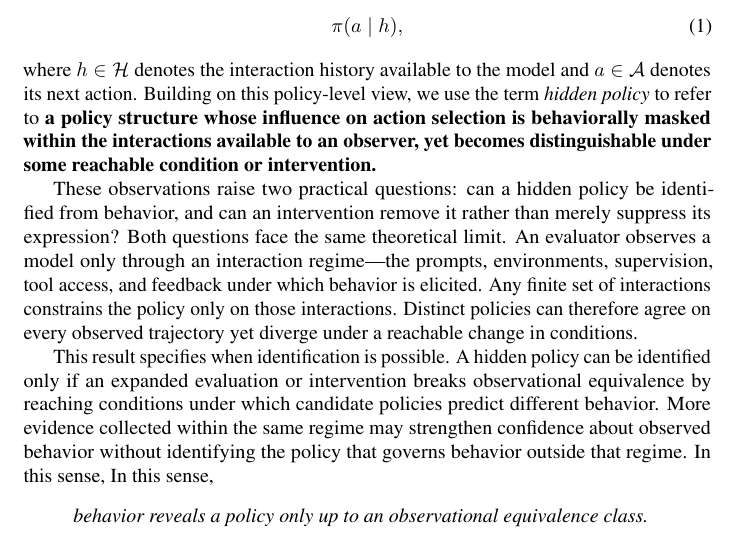
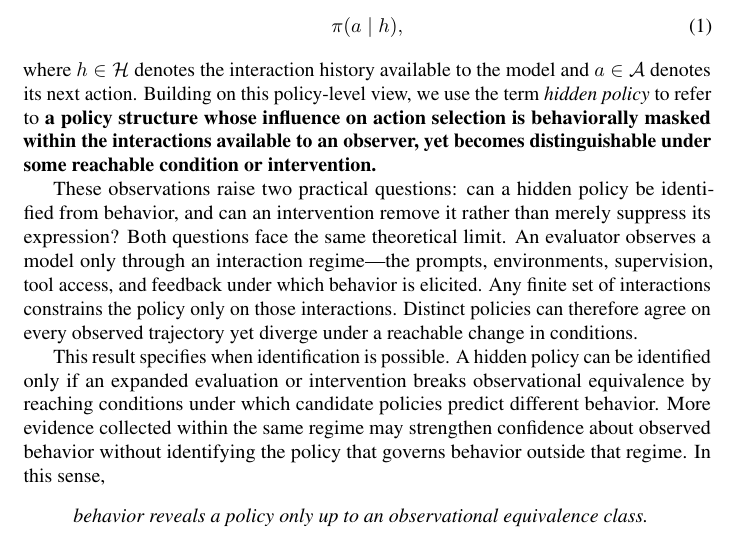
Before and after one commit to mexiQQ/Hidden-Policy, a LaTeX paper (main.tex): part of page 2 of 10, cut so that both start at the same text. Compiled offline with pdfLaTeX; a LaTeX package or settings file that is missing is left out; a missing bibliography style is replaced by a similar one.

Commit message:
Revise manuscript: paragraph near line 51

```diff
--- a/main.tex
+++ b/main.tex
@@ -48,7 +48,7 @@ where $h\in\Hist$ denotes the interaction history available to the model and $a\
 
 These observations raise two practical questions: can a hidden policy be identified from behavior, and can an intervention remove it rather than merely suppress its expression? Both questions face the same theoretical limit. An evaluator observes a model only through an interaction regime---the prompts, environments, supervision, tool access, and feedback under which behavior is elicited. Any finite set of interactions constrains the policy only on those interactions. Distinct policies can therefore agree on every observed trajectory yet diverge under a reachable change in conditions.
 
-This result specifies when identification is possible. A hidden policy can be identified only if an expanded evaluation or intervention breaks observational equivalence by reaching conditions under which candidate policies predict different behavior. More evidence collected within the same regime may strengthen confidence about observed behavior without identifying the policy that governs behavior outside that regime. In this sense, In this sense,
+This result specifies when identification is possible. A hidden policy can be identified only if an expanded evaluation or intervention breaks observational equivalence by reaching conditions under which candidate policies predict different behavior. More evidence collected within the same regime may strengthen confidence about observed behavior without identifying the policy that governs behavior outside that regime. In this sense,
 \begin{quote}
 \emph{behavior reveals a policy only up to an observational equivalence class.}
 \end{quote}
```
